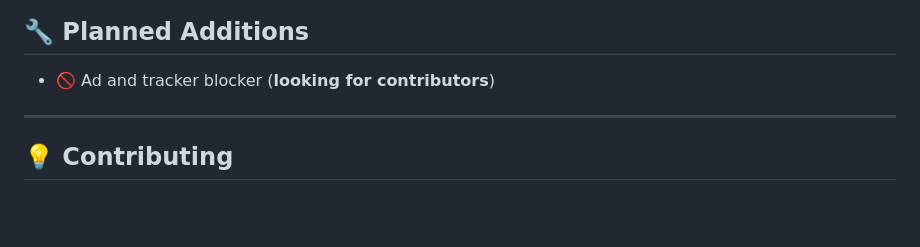
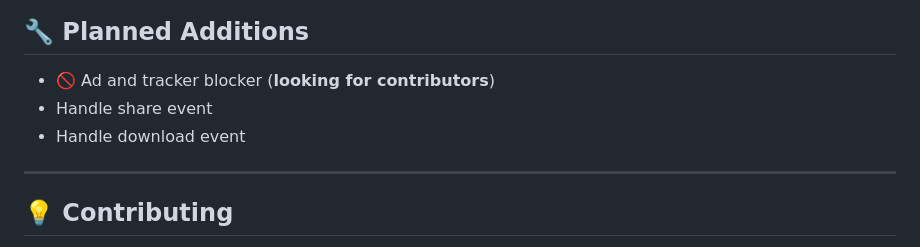
Before and after one commit to hoavuong02/AI-hub, a Markdown page: README.md, the part around the change. GitHub-like rendering; blank space fills up the shorter version.

```diff
--- a/README.md
+++ b/README.md
@@ -72,6 +72,8 @@ It uses Material Design 3, automatic theme detection, and built-in WebView with
 ## 🔧 Planned Additions
 
 - 🚫 Ad and tracker blocker (**looking for contributors**)
+- Handle share event
+- Handle download event
 
 ---
 
```
